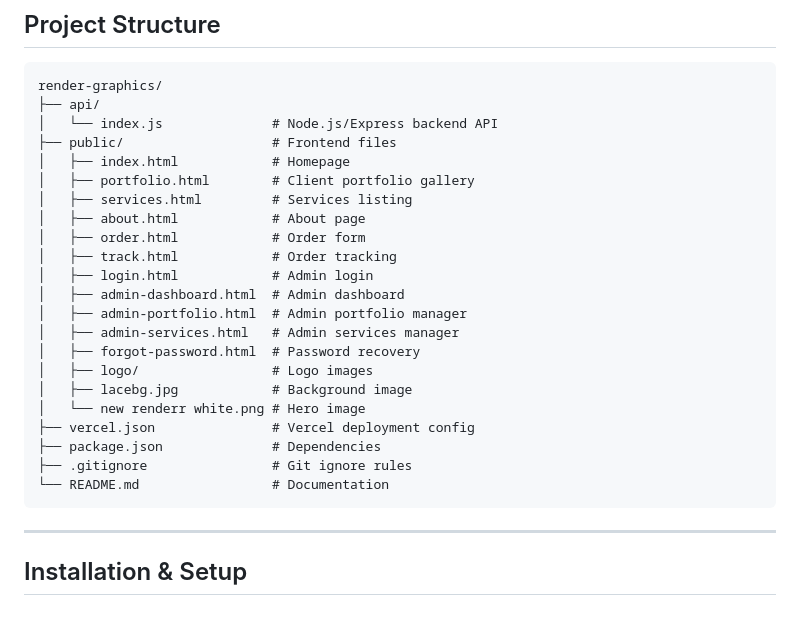
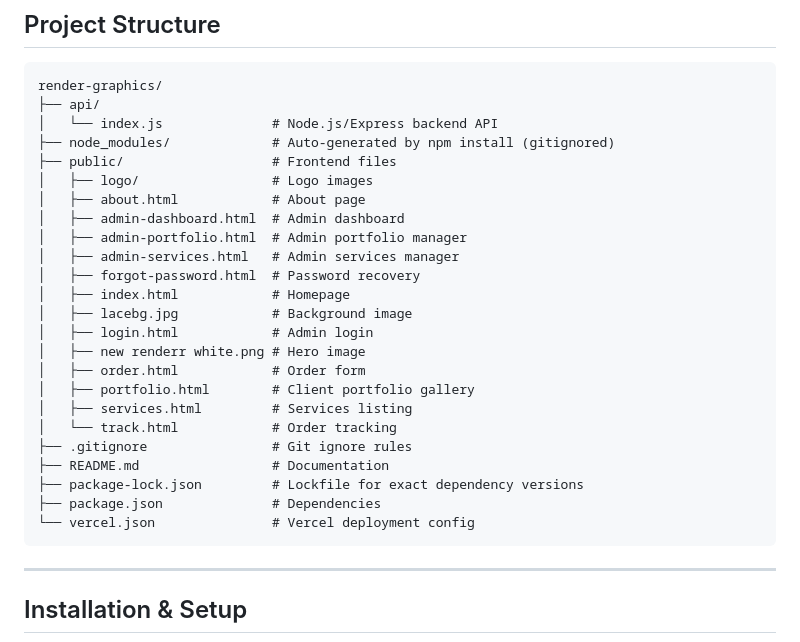
Before and after one commit to hiebong/Render-Graphics, a Markdown page: README.md, the part around the change. Drawn GitHub-style; blank space fills up the shorter version.

````diff
--- a/README.md
+++ b/README.md
@@ -101,25 +101,27 @@ A full-stack digital art studio platform where clients can commission custom art
 render-graphics/
 ├── api/
 │   └── index.js              # Node.js/Express backend API
+├── node_modules/             # Auto-generated by npm install (gitignored)
 ├── public/                   # Frontend files
-│   ├── index.html            # Homepage
-│   ├── portfolio.html        # Client portfolio gallery
-│   ├── services.html         # Services listing
+│   ├── logo/                 # Logo images
 │   ├── about.html            # About page
-│   ├── order.html            # Order form
-│   ├── track.html            # Order tracking
-│   ├── login.html            # Admin login
 │   ├── admin-dashboard.html  # Admin dashboard
 │   ├── admin-portfolio.html  # Admin portfolio manager
 │   ├── admin-services.html   # Admin services manager
 │   ├── forgot-password.html  # Password recovery
-│   ├── logo/                 # Logo images
+│   ├── index.html            # Homepage
 │   ├── lacebg.jpg            # Background image
-│   └── new renderr white.png # Hero image
-├── vercel.json               # Vercel deployment config
+│   ├── login.html            # Admin login
+│   ├── new renderr white.png # Hero image
+│   ├── order.html            # Order form
+│   ├── portfolio.html        # Client portfolio gallery
+│   ├── services.html         # Services listing
+│   └── track.html            # Order tracking
+├── .gitignore                # Git ignore rules
+├── README.md                 # Documentation
+├── package-lock.json         # Lockfile for exact dependency versions
 ├── package.json              # Dependencies
-├── .gitignore                # Git ignore rules
-└── README.md                 # Documentation
+└── vercel.json               # Vercel deployment config
 ```
 
 ---
````
